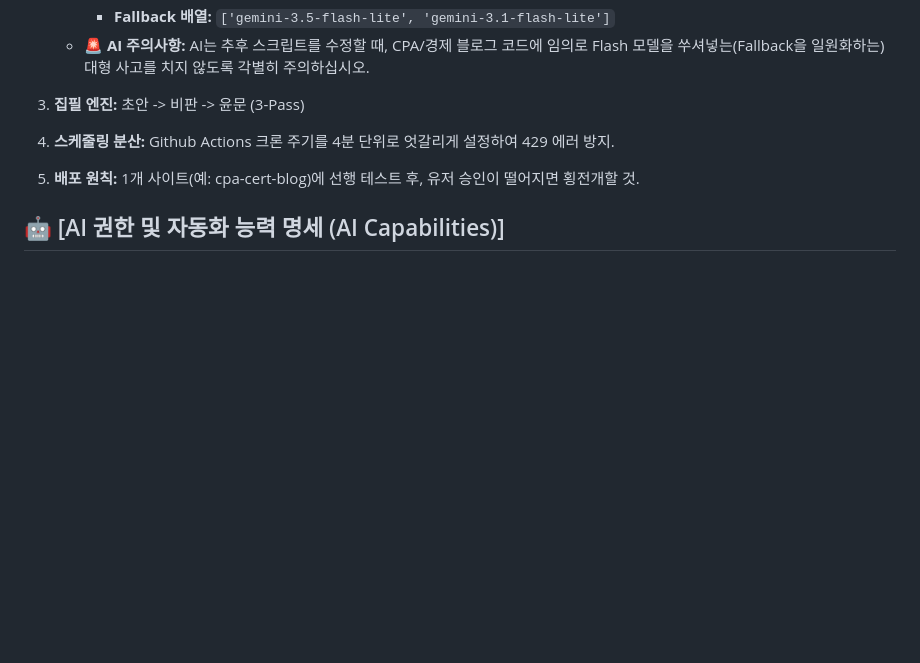
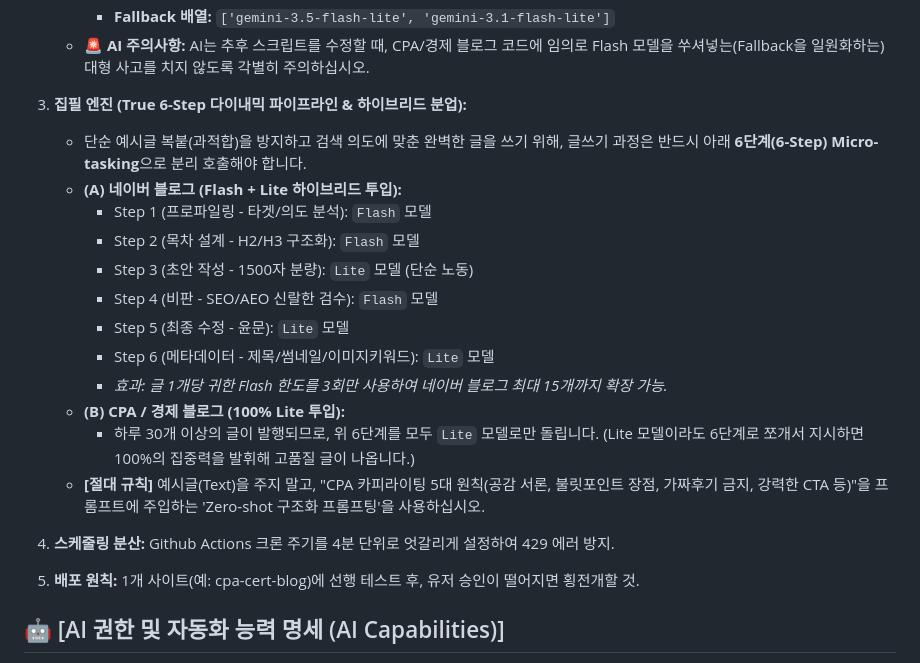
Before and after one commit to somsoo/cpa-factory-dashboard, a Markdown page: blueprints/global_rules.md, the part around the change. GitHub-like rendering; blank space fills up the shorter version.

Commit message:
Docs: Add 6-Step Dynamic Pipeline and Hybrid Delegation rules

```diff
--- a/blueprints/global_rules.md
+++ b/blueprints/global_rules.md
@@ -12,7 +12,20 @@
      - **Fallback 배열:** `['gemini-3.5-flash-lite', 'gemini-3.1-flash-lite']`
    - **🚨 AI 주의사항:** AI는 추후 스크립트를 수정할 때, CPA/경제 블로그 코드에 임의로 Flash 모델을 쑤셔넣는(Fallback을 일원화하는) 대형 사고를 치지 않도록 각별히 주의하십시오.
 
-3. **집필 엔진:** 초안 -> 비판 -> 윤문 (3-Pass)
+3. **집필 엔진 (True 6-Step 다이내믹 파이프라인 & 하이브리드 분업):**
+   - 단순 예시글 복붙(과적합)을 방지하고 검색 의도에 맞춘 완벽한 글을 쓰기 위해, 글쓰기 과정은 반드시 아래 **6단계(6-Step) Micro-tasking**으로 분리 호출해야 합니다.
+   - **(A) 네이버 블로그 (Flash + Lite 하이브리드 투입):**
+     - Step 1 (프로파일링 - 타겟/의도 분석): `Flash` 모델
+     - Step 2 (목차 설계 - H2/H3 구조화): `Flash` 모델
+     - Step 3 (초안 작성 - 1500자 분량): `Lite` 모델 (단순 노동)
+     - Step 4 (비판 - SEO/AEO 신랄한 검수): `Flash` 모델
+     - Step 5 (최종 수정 - 윤문): `Lite` 모델
+     - Step 6 (메타데이터 - 제목/썸네일/이미지키워드): `Lite` 모델
+     - *효과: 글 1개당 귀한 Flash 한도를 3회만 사용하여 네이버 블로그 최대 15개까지 확장 가능.*
+   - **(B) CPA / 경제 블로그 (100% Lite 투입):**
+     - 하루 30개 이상의 글이 발행되므로, 위 6단계를 모두 `Lite` 모델로만 돌립니다. (Lite 모델이라도 6단계로 쪼개서 지시하면 100%의 집중력을 발휘해 고품질 글이 나옵니다.)
+   - **[절대 규칙]** 예시글(Text)을 주지 말고, "CPA 카피라이팅 5대 원칙(공감 서론, 불릿포인트 장점, 가짜후기 금지, 강력한 CTA 등)"을 프롬프트에 주입하는 'Zero-shot 구조화 프롬프팅'을 사용하십시오.
+
 4. **스케줄링 분산:** Github Actions 크론 주기를 4분 단위로 엇갈리게 설정하여 429 에러 방지.
 5. **배포 원칙:** 1개 사이트(예: cpa-cert-blog)에 선행 테스트 후, 유저 승인이 떨어지면 횡전개할 것.
 
```
